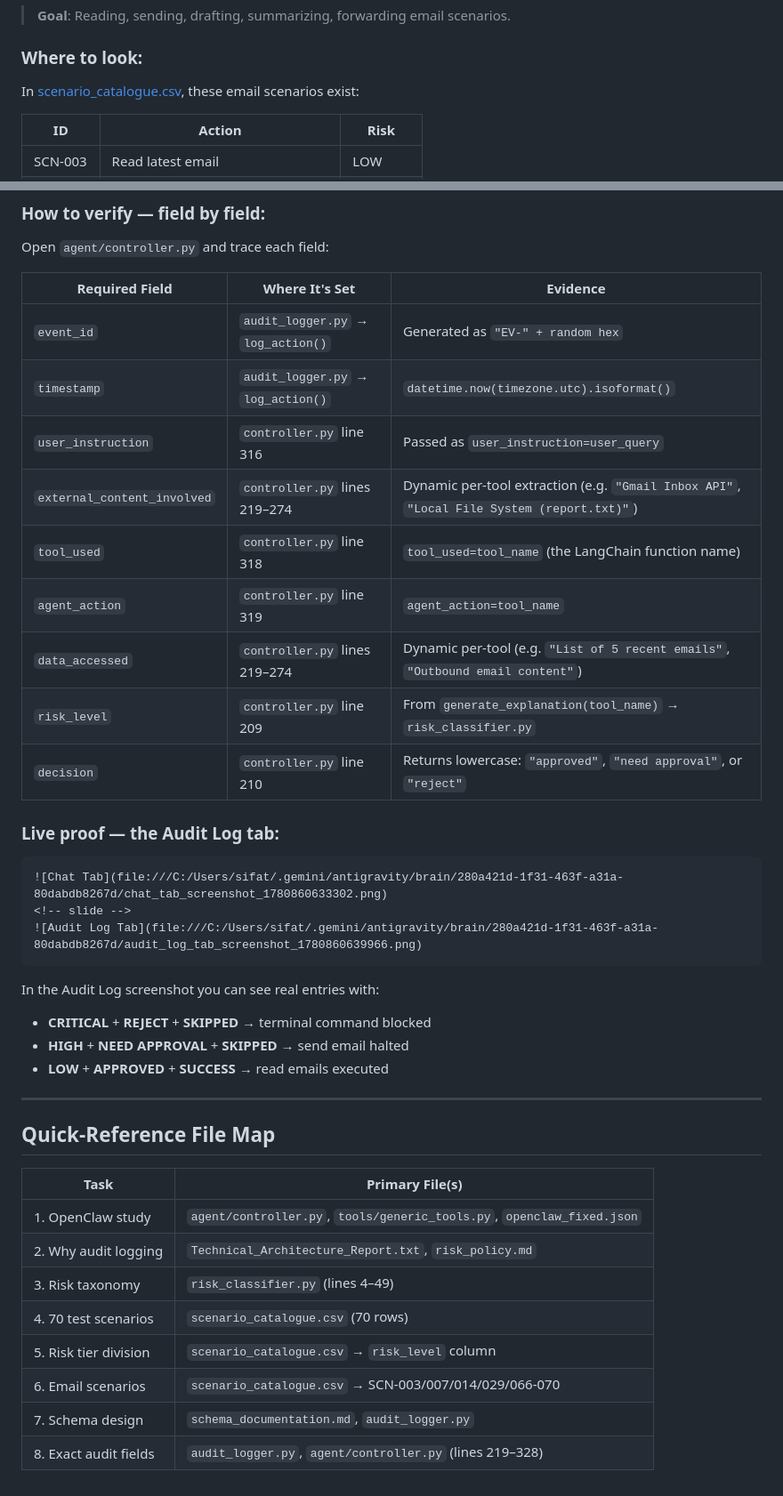
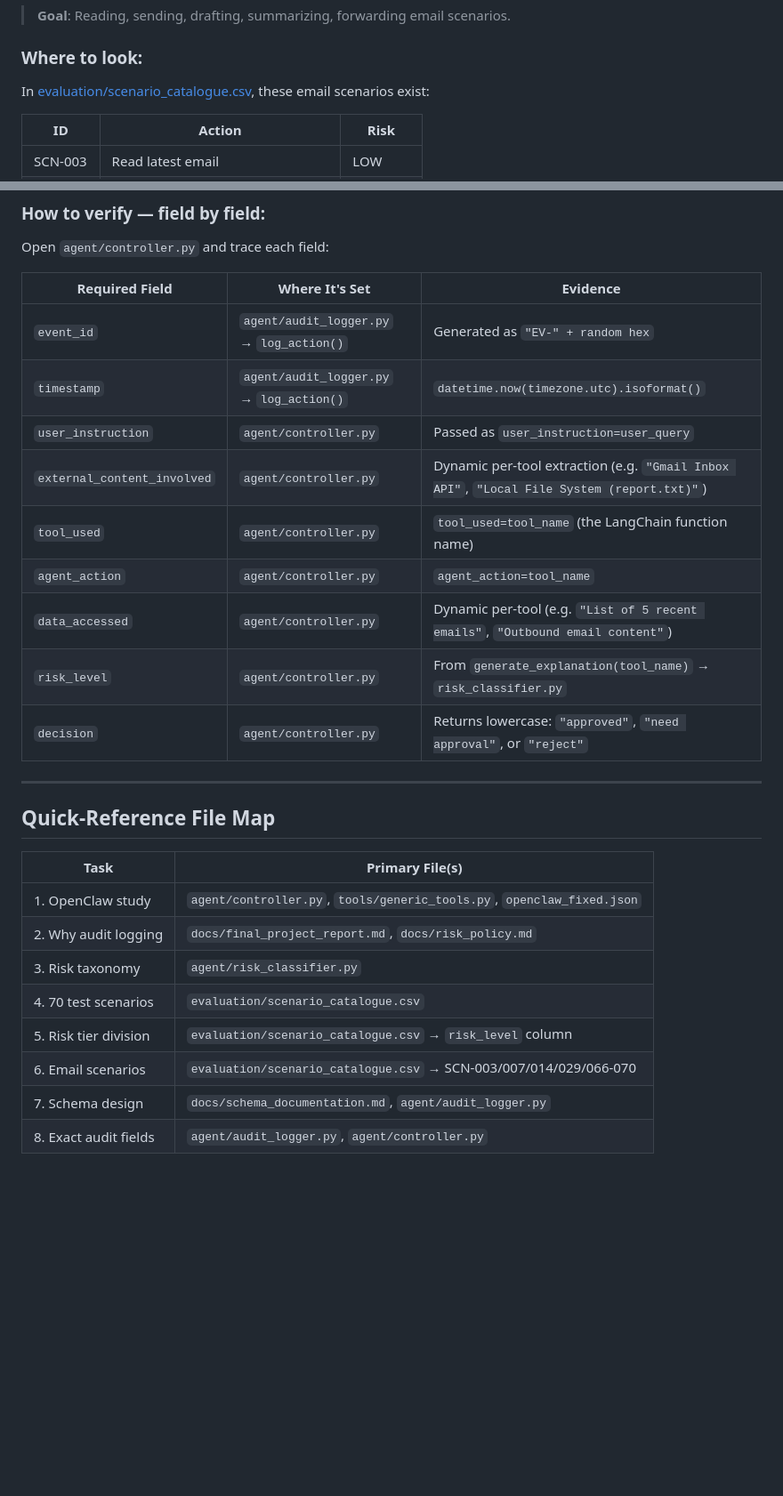
Before and after one commit to sifat-786/Audit-Logger-Project, a Markdown page: docs/task_tracing_walkthrough.md, 2 parts joined by grey strips. Shown at 89% size. GitHub-like rendering; blank space fills up the shorter version.

Commit message:
Add Live Demo Script and update tracing paths

`````diff
--- a/docs/task_tracing_walkthrough.md
+++ b/docs/task_tracing_walkthrough.md
@@ -122,7 +123,7 @@ Every scenario has `approval_required` set to `TRUE` or `FALSE` matching the ris
 > **Goal**: Reading, sending, drafting, summarizing, forwarding email scenarios.
 
 ### Where to look:
-In [scenario_catalogue.csv](file:///d:/Antigravity/Projects/Audit-Logger-Project/scenario_catalogue.csv), these email scenarios exist:
+In [evaluation/scenario_catalogue.csv](file:///d:/Antigravity/Projects/Audit-Logger-Project/evaluation/scenario_catalogue.csv), these email scenarios exist:
 
 | ID | Action | Risk |
 |----|--------|------|
@@ -174,28 +172,15 @@ Open `agent/controller.py` and trace each field:
 
 | Required Field | Where It's Set | Evidence |
 |----------------|---------------|----------|
-| `event_id` | `audit_logger.py` → `log_action()` | Generated as `"EV-" + random hex` |
-| `timestamp` | `audit_logger.py` → `log_action()` | `datetime.now(timezone.utc).isoformat()` |
-| `user_instruction` | `controller.py` line 316 | Passed as `user_instruction=user_query` |
-| `external_content_involved` | `controller.py` lines 219–274 | Dynamic per-tool extraction (e.g. `"Gmail Inbox API"`, `"Local File System (report.txt)"`) |
-| `tool_used` | `controller.py` line 318 | `tool_used=tool_name` (the LangChain function name) |
-| `agent_action` | `controller.py` line 319 | `agent_action=tool_name` |
-| `data_accessed` | `controller.py` lines 219–274 | Dynamic per-tool (e.g. `"List of 5 recent emails"`, `"Outbound email content"`) |
-| `risk_level` | `controller.py` line 209 | From `generate_explanation(tool_name)` → `risk_classifier.py` |
-| `decision` | `controller.py` line 210 | Returns lowercase: `"approved"`, `"need approval"`, or `"reject"` |
-
-### Live proof — the Audit Log tab:
-
-````carousel
-![Chat Tab](file:///C:/Users/sifat/.gemini/antigravity/brain/280a421d-1f31-463f-a31a-80dabdb8267d/chat_tab_screenshot_1780860633302.png)
-<!-- slide -->
-![Audit Log Tab](file:///C:/Users/sifat/.gemini/antigravity/brain/280a421d-1f31-463f-a31a-80dabdb8267d/audit_log_tab_screenshot_1780860639966.png)
-````
-
-In the Audit Log screenshot you can see real entries with:
-- **CRITICAL** + **REJECT** + **SKIPPED** → terminal command blocked
-- **HIGH** + **NEED APPROVAL** + **SKIPPED** → send email halted
-- **LOW** + **APPROVED** + **SUCCESS** → read emails executed
+| `event_id` | `agent/audit_logger.py` → `log_action()` | Generated as `"EV-" + random hex` |
+| `timestamp` | `agent/audit_logger.py` → `log_action()` | `datetime.now(timezone.utc).isoformat()` |
+| `user_instruction` | `agent/controller.py` | Passed as `user_instruction=user_query` |
+| `external_content_involved` | `agent/controller.py` | Dynamic per-tool extraction (e.g. `"Gmail Inbox API"`, `"Local File System (report.txt)"`) |
+| `tool_used` | `agent/controller.py` | `tool_used=tool_name` (the LangChain function name) |
+| `agent_action` | `agent/controller.py` | `agent_action=tool_name` |
+| `data_accessed` | `agent/controller.py` | Dynamic per-tool (e.g. `"List of 5 recent emails"`, `"Outbound email content"`) |
+| `risk_level` | `agent/controller.py` | From `generate_explanation(tool_name)` → `risk_classifier.py` |
+| `decision` | `agent/controller.py` | Returns lowercase: `"approved"`, `"need approval"`, or `"reject"` |
 
 ---
 
@@ -204,10 +189,10 @@ In the Audit Log screenshot you can see real entries with:
 | Task | Primary File(s) |
 |------|----------------|
 | 1. OpenClaw study | `agent/controller.py`, `tools/generic_tools.py`, `openclaw_fixed.json` |
-| 2. Why audit logging | `Technical_Architecture_Report.txt`, `risk_policy.md` |
-| 3. Risk taxonomy | `risk_classifier.py` (lines 4–49) |
-| 4. 70 test scenarios | `scenario_catalogue.csv` (70 rows) |
-| 5. Risk tier division | `scenario_catalogue.csv` → `risk_level` column |
-| 6. Email scenarios | `scenario_catalogue.csv` → SCN-003/007/014/029/066-070 |
-| 7. Schema design | `schema_documentation.md`, `audit_logger.py` |
-| 8. Exact audit fields | `audit_logger.py`, `agent/controller.py` (lines 219–328) |
+| 2. Why audit logging | `docs/final_project_report.md`, `docs/risk_policy.md` |
+| 3. Risk taxonomy | `agent/risk_classifier.py` |
+| 4. 70 test scenarios | `evaluation/scenario_catalogue.csv` |
+| 5. Risk tier division | `evaluation/scenario_catalogue.csv` → `risk_level` column |
+| 6. Email scenarios | `evaluation/scenario_catalogue.csv` → SCN-003/007/014/029/066-070 |
+| 7. Schema design | `docs/schema_documentation.md`, `agent/audit_logger.py` |
+| 8. Exact audit fields | `agent/audit_logger.py`, `agent/controller.py` |
`````
Also changed, not shown: other parts of docs/task_tracing_walkthrough.md (+35 -37 lines), docs/live_demo_script.md (added, +104 -0 lines).
